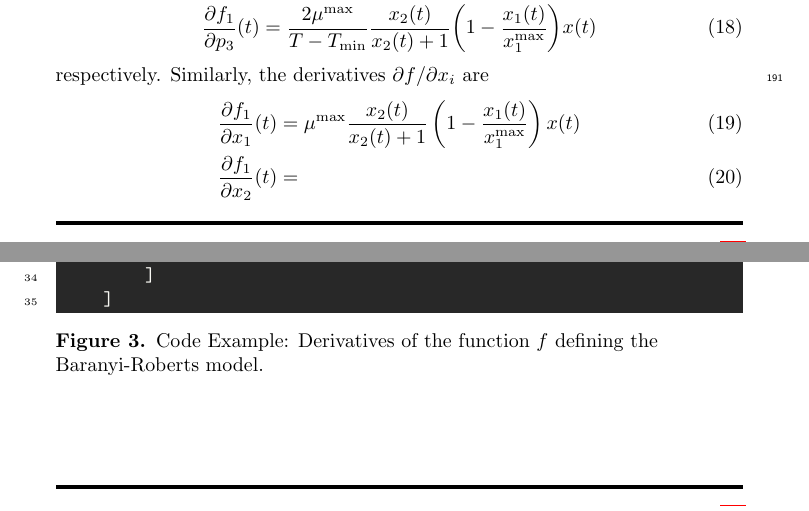
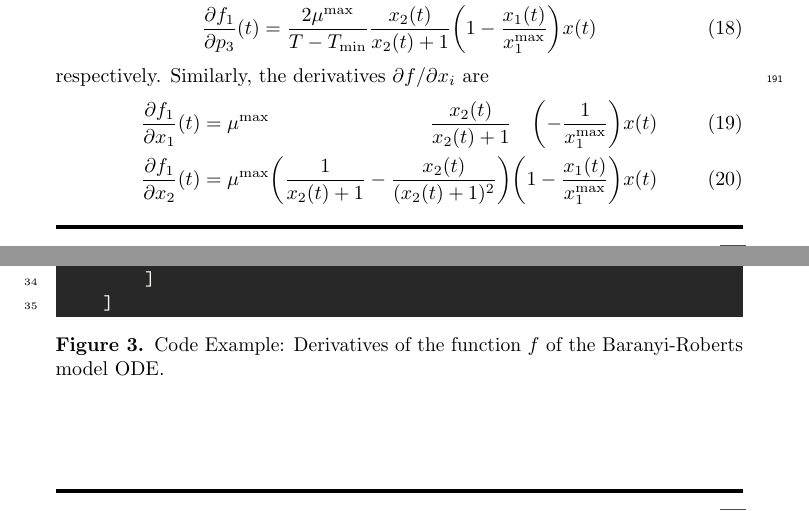
Before and after one commit to Spatial-Systems-Biology-Freiburg/2022-10-Predictive-Microbiology-Softwares, a LaTeX document (main.tex): two parts of pages 8 and 9 of 15, joined at a grey line, cut so that both start at the same text. Compiled offline with pdfLaTeX.

Commit message:
code sample 1: model definition: correctly state formulas and make caption better

```diff
--- a/main.tex
+++ b/main.tex
@@ -366,8 +366,8 @@ respectively.
 Similarly, the derivatives $\partial f/\partial x_i$ are
 \begin{alignat}{7}
     % TODO
-    \frac{\partial f_1}{\partial x_1}(t) &= \mu^\text{max} \frac{x_2(t)}{x_2(t) + 1} \left(1 - \frac{x_1(t)}{x_1^\text{max}}\right) x(t)\\
-    \frac{\partial f_1}{\partial x_2}(t) &=
+    \frac{\partial f_1}{\partial x_1}(t) &= \mu^\text{max} &\frac{x_2(t)}{x_2(t) + 1} && \left(-\frac{1}{x_1^\text{max}}\right) &&x(t)\\
+    \frac{\partial f_1}{\partial x_2}(t) &= \mu^\text{max} &\left(\frac{1}{x_2(t) + 1} - \frac{x_2(t)}{(x_2(t) + 1)^2}\right) && \left(1 - \frac{x_1(t)}{x_1^\text{max}}\right) &&x(t)
     % TODO
 \end{alignat}
 The readers are encouraged to calculate the components $\partial f_2/\partial p_i$ and $\partial f_2/\partial x_i$ by themselves since these are still missing for a complete set.
@@ -410,7 +410,7 @@ Assuming, we carried out the necessary mathematical derivation, the implemented
             ]
         ]
     \end{minted}
-    \caption{Code Example: Derivatives of the function $f$ defining the Baranyi-Roberts model.}
+    \caption{Code Example: Derivatives of the function $f$ of the Baranyi-Roberts model \ac{ode}.}
     \label{fig:code_baranyi_roberts_ode_fun_derivatives}
 \end{figure}
 %
```
